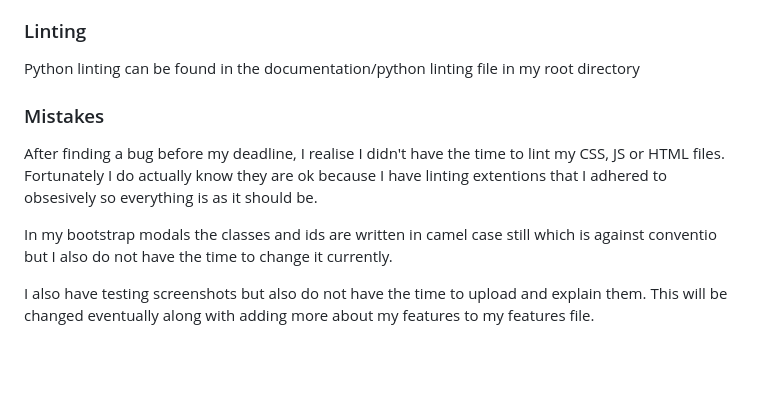
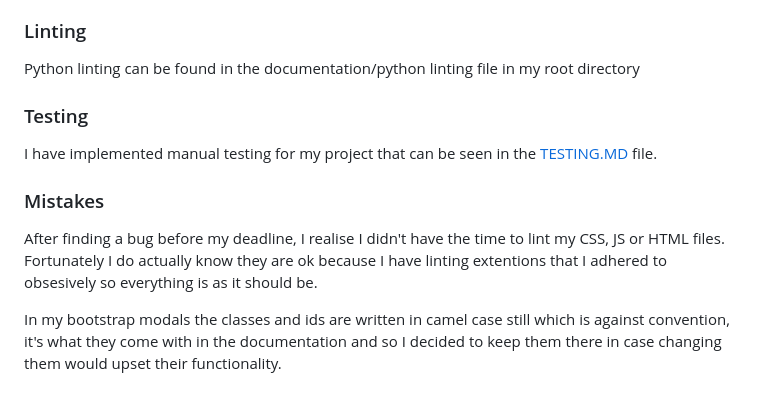
Before and after one commit to AlistairDriscoll/Ally-Ps-Luxury-Teas-Leeds, a Markdown page: README.md, the part around the change. Rendered like a GitHub page; blank space fills up the shorter version.

Commit message:
Add TESTING.md file, begin manual testing table

```diff
--- a/README.md
+++ b/README.md
@@ -97,11 +97,12 @@ Another thing would be to have the superuser be able to implement CRUD functiona
 
 Python linting can be found in the documentation/python linting file in my root directory
 
+### Testing
+
+I have implemented manual testing for my project that can be seen in the [TESTING.MD](TESTING.md) file.
 
 ### Mistakes
 
 After finding a bug before my deadline, I realise I didn't have the time to lint my CSS, JS or HTML files. Fortunately I do actually know they are ok because I have linting extentions that I adhered to obsesively so everything is as it should be.
 
-In my bootstrap modals the classes and ids are written in camel case still which is against conventio but I also do not have the time to change it currently.
-
-I also have testing screenshots but also do not have the time to upload and explain them. This will be changed eventually along with adding more about my features to my features file.
+In my bootstrap modals the classes and ids are written in camel case still which is against convention, it's what they come with in the documentation and so I decided to keep them there in case changing them would upset their functionality.
```
Also changed, not shown: TESTING.md (added, +44 -0 lines), documentation/html-linting/homepage.png (added).
